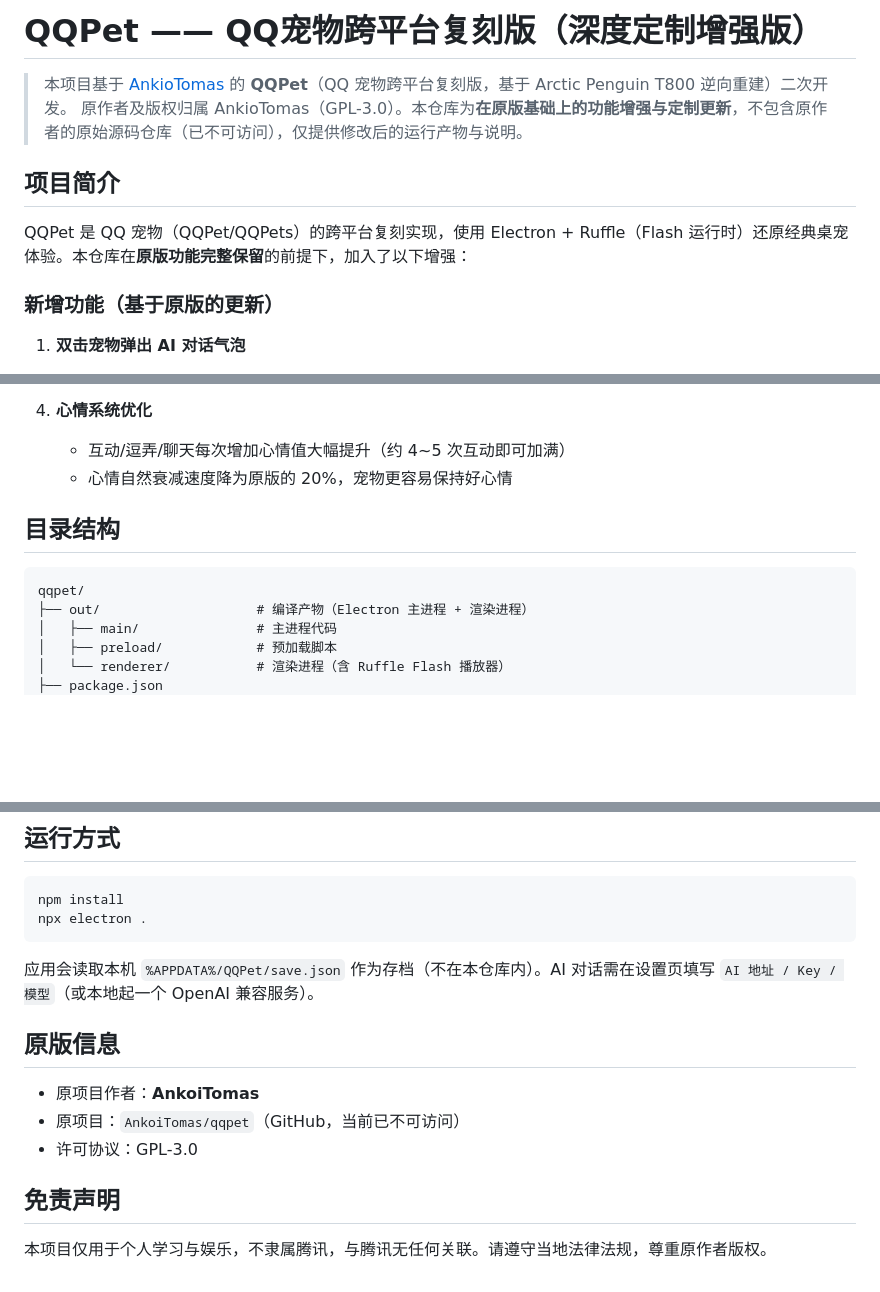
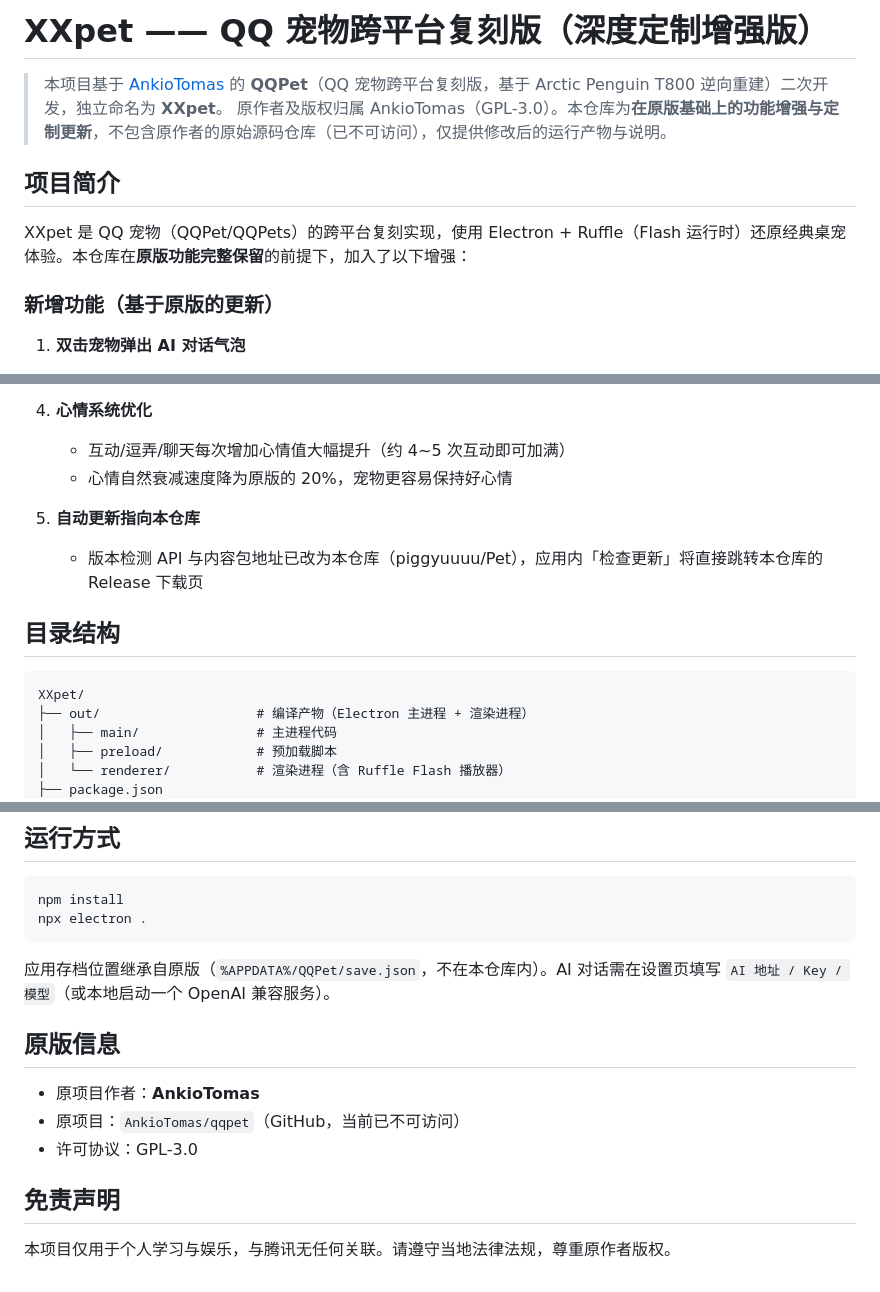
Before and after one commit to piggyuuuu/Pet, a Markdown page: README.md, 3 parts joined by grey strips. Rendered like a GitHub page; blank space fills up the shorter version.

Commit message:
README: 项目名改为 XXpet

````diff
--- a/README.md
+++ b/README.md
@@ -1,11 +1,11 @@
-# QQPet —— QQ宠物跨平台复刻版（深度定制增强版）
+# XXpet —— QQ 宠物跨平台复刻版（深度定制增强版）
 
-> 本项目基于 [AnkioTomas](https://github.com/AnkioTomas) 的 **QQPet**（QQ 宠物跨平台复刻版，基于 Arctic Penguin T800 逆向重建）二次开发。
+> 本项目基于 [AnkioTomas](https://github.com/AnkioTomas) 的 **QQPet**（QQ 宠物跨平台复刻版，基于 Arctic Penguin T800 逆向重建）二次开发，独立命名为 **XXpet**。
 > 原作者及版权归属 AnkioTomas（GPL-3.0）。本仓库为**在原版基础上的功能增强与定制更新**，不包含原作者的原始源码仓库（已不可访问），仅提供修改后的运行产物与说明。
 
 ## 项目简介
 
-QQPet 是 QQ 宠物（QQPet/QQPets）的跨平台复刻实现，使用 Electron + Ruffle（Flash 运行时）还原经典桌宠体验。本仓库在**原版功能完整保留**的前提下，加入了以下增强：
+XXpet 是 QQ 宠物（QQPet/QQPets）的跨平台复刻实现，使用 Electron + Ruffle（Flash 运行时）还原经典桌宠体验。本仓库在**原版功能完整保留**的前提下，加入了以下增强：
 
 ### 新增功能（基于原版的更新）
 
@@ -30,10 +30,13 @@ QQPet 是 QQ 宠物（QQPet/QQPets）的跨平台复刻实现，使用 Electron
    - 互动/逗弄/聊天每次增加心情值大幅提升（约 4~5 次互动即可加满）
    - 心情自然衰减速度降为原版的 20%，宠物更容易保持好心情
 
+5. **自动更新指向本仓库**
+   - 版本检测 API 与内容包地址已改为本仓库（piggyuuuu/Pet），应用内「检查更新」将直接跳转本仓库的 Release 下载页
+
 ## 目录结构
 
 ```
-qqpet/
+XXpet/
 ├── out/                    # 编译产物（Electron 主进程 + 渲染进程）
 │   ├── main/               # 主进程代码
 │   ├── preload/            # 预加载脚本
@@ -51,14 +54,14 @@ npm install
 npx electron .
 ```
 
-应用会读取本机 `%APPDATA%/QQPet/save.json` 作为存档（不在本仓库内）。AI 对话需在设置页填写 `AI 地址 / Key / 模型`（或本地起一个 OpenAI 兼容服务）。
+应用存档位置继承自原版（`%APPDATA%/QQPet/save.json`，不在本仓库内）。AI 对话需在设置页填写 `AI 地址 / Key / 模型`（或本地启动一个 OpenAI 兼容服务）。
 
 ## 原版信息
 
-- 原项目作者：**AnkoiTomas**
-- 原项目：`AnkoiTomas/qqpet`（GitHub，当前已不可访问）
+- 原项目作者：**AnkioTomas**
+- 原项目：`AnkioTomas/qqpet`（GitHub，当前已不可访问）
 - 许可协议：GPL-3.0
 
 ## 免责声明
 
-本项目仅用于个人学习与娱乐，不隶属腾讯，与腾讯无任何关联。请遵守当地法律法规，尊重原作者版权。
+本项目仅用于个人学习与娱乐，与腾讯无任何关联。请遵守当地法律法规，尊重原作者版权。
````
